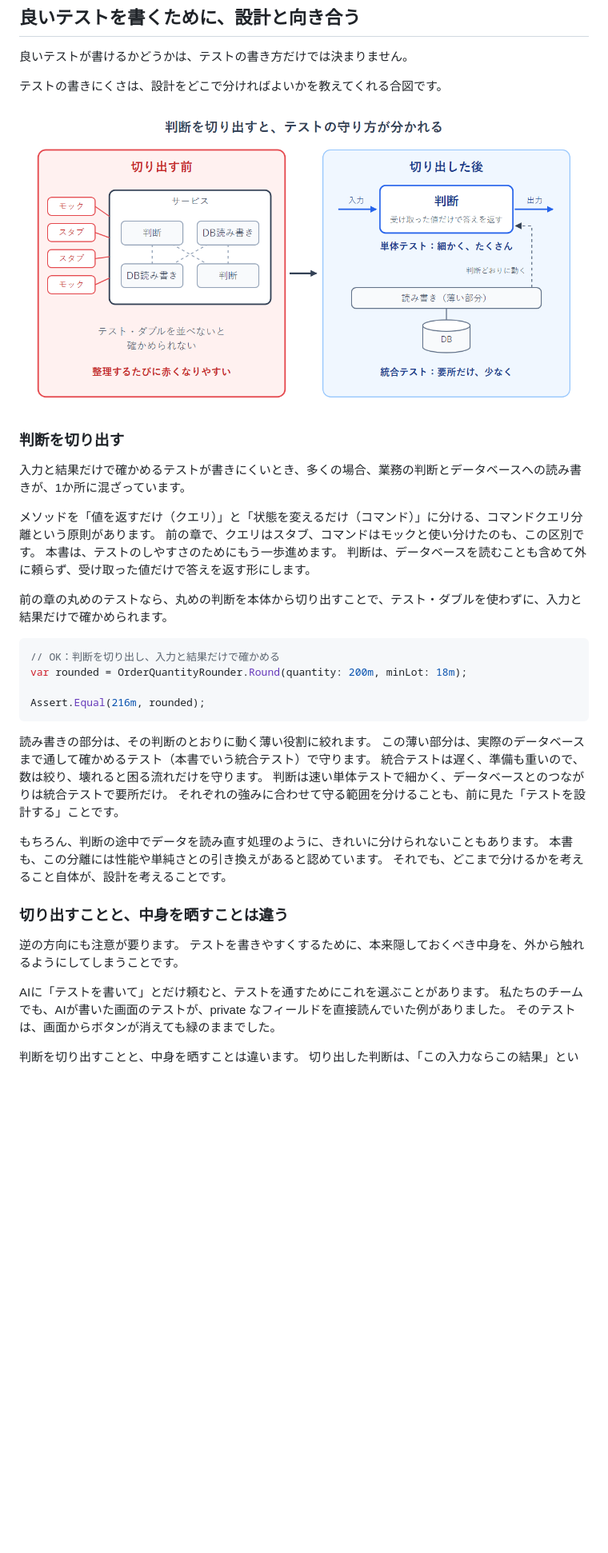
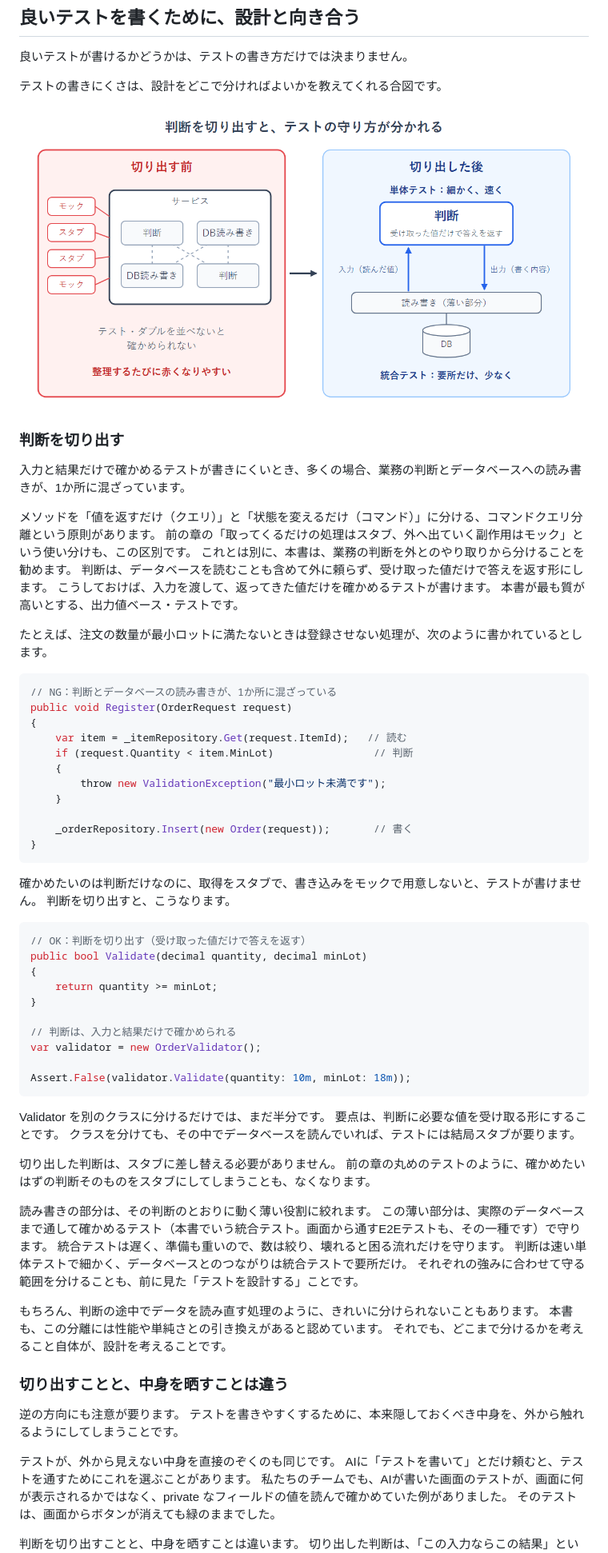
Before and after one commit to pixcelo/zenn-content, a Markdown page: articles/unit-testing-principles-essence.md, the part around one of its changes. Shown at 80% size. GitHub-like rendering; pictures changed too: images/unit-testing-principles-essence/separate-decision.png; blank space fills up the shorter version.

Commit message:
fix: 6章を2回目の敵対レビューに沿って直す
- コード例を、判断と読み書きが混ざった登録処理（NG）から値だけを受け取る Validate（OK）への対比に変更
- Validator を別クラスに分けるだけでは不十分で、判断に必要な値を受け取る形にすることが要点だと追記
- 出力値ベース・テストに言及し、CQS からのつなぎと5章の丸めの実例とのつなぎを修正
- 「中身を晒す」節の実例の書き方を修正し、締めの言い過ぎを弱めた
- 統合テストと E2E の関係を追記
- 図の単体テストを「細かく、速く」にし、入力/出力を読み書き部分との往復矢印に変更

🤖 Generated with [Claude Code](https://claude.com/claude-code)

Co-Authored-By: Claude Opus 5.5 <noreply@anthropic.com>

````diff
--- a/articles/unit-testing-principles-essence.md
+++ b/articles/unit-testing-principles-essence.md
@@ -223,21 +223,53 @@ Assert.Equal(9000m, amount);
 入力と結果だけで確かめるテストが書きにくいとき、多くの場合、業務の判断とデータベースへの読み書きが、1か所に混ざっています。
 
 メソッドを「値を返すだけ（クエリ）」と「状態を変えるだけ（コマンド）」に分ける、コマンドクエリ分離という原則があります。
-前の章で、クエリはスタブ、コマンドはモックと使い分けたのも、この区別です。
-本書は、テストのしやすさのためにもう一歩進めます。
+前の章の「取ってくるだけの処理はスタブ、外へ出ていく副作用はモック」という使い分けも、この区別です。
+これとは別に、本書は、業務の判断を外とのやり取りから分けることを勧めます。
 判断は、データベースを読むことも含めて外に頼らず、受け取った値だけで答えを返す形にします。
+こうしておけば、入力を渡して、返ってきた値だけを確かめるテストが書けます。
+本書が最も質が高いとする、出力値ベース・テストです。
 
-前の章の丸めのテストなら、丸めの判断を本体から切り出すことで、テスト・ダブルを使わずに、入力と結果だけで確かめられます。
+たとえば、注文の数量が最小ロットに満たないときは登録させない処理が、次のように書かれているとします。
 
 ```csharp
-// OK：判断を切り出し、入力と結果だけで確かめる
-var rounded = OrderQuantityRounder.Round(quantity: 200m, minLot: 18m);
+// NG：判断とデータベースの読み書きが、1か所に混ざっている
+public void Register(OrderRequest request)
+{
+    var item = _itemRepository.Get(request.ItemId);   // 読む
+    if (request.Quantity < item.MinLot)                // 判断
+    {
+        throw new ValidationException("最小ロット未満です");
+    }
 
-Assert.Equal(216m, rounded);
+    _orderRepository.Insert(new Order(request));       // 書く
+}
 ```
 
+確かめたいのは判断だけなのに、取得をスタブで、書き込みをモックで用意しないと、テストが書けません。
+判断を切り出すと、こうなります。
+
+```csharp
+// OK：判断を切り出す（受け取った値だけで答えを返す）
+public bool Validate(decimal quantity, decimal minLot)
+{
+    return quantity >= minLot;
+}
+
+// 判断は、入力と結果だけで確かめられる
+var validator = new OrderValidator();
+
+Assert.False(validator.Validate(quantity: 10m, minLot: 18m));
+```
+
+Validator を別のクラスに分けるだけでは、まだ半分です。
+要点は、判断に必要な値を受け取る形にすることです。
+クラスを分けても、その中でデータベースを読んでいれば、テストには結局スタブが要ります。
+
+切り出した判断は、スタブに差し替える必要がありません。
+前の章の丸めのテストのように、確かめたいはずの判断そのものをスタブにしてしまうことも、なくなります。
+
 読み書きの部分は、その判断のとおりに動く薄い役割に絞れます。
-この薄い部分は、実際のデータベースまで通して確かめるテスト（本書でいう統合テスト）で守ります。
+この薄い部分は、実際のデータベースまで通して確かめるテスト（本書でいう統合テスト。画面から通すE2Eテストも、その一種です）で守ります。
 統合テストは遅く、準備も重いので、数は絞り、壊れると困る流れだけを守ります。
 判断は速い単体テストで細かく、データベースとのつながりは統合テストで要所だけ。
 それぞれの強みに合わせて守る範囲を分けることも、前に見た「テストを設計する」ことです。
@@ -251,8 +283,9 @@ Assert.Equal(216m, rounded);
 逆の方向にも注意が要ります。
 テストを書きやすくするために、本来隠しておくべき中身を、外から触れるようにしてしまうことです。
 
+テストが、外から見えない中身を直接のぞくのも同じです。
 AIに「テストを書いて」とだけ頼むと、テストを通すためにこれを選ぶことがあります。
-私たちのチームでも、AIが書いた画面のテストが、private なフィールドを直接読んでいた例がありました。
+私たちのチームでも、AIが書いた画面のテストが、画面に何が表示されるかではなく、private なフィールドの値を読んで確かめていた例がありました。
 そのテストは、画面からボタンが消えても緑のままでした。
 
 判断を切り出すことと、中身を晒すことは違います。
````
Also changed, not shown: other parts of articles/unit-testing-principles-essence.md (+3 -2 lines), 1 other file.
